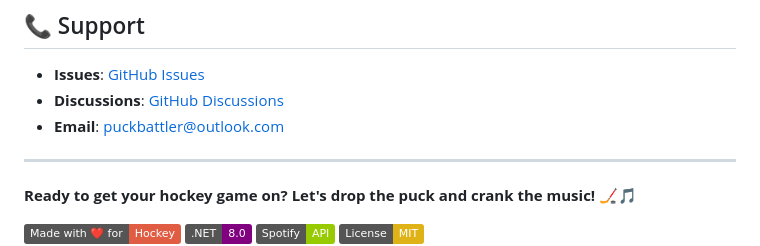
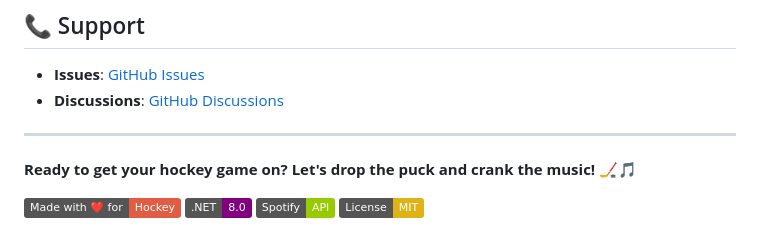
Before and after one commit to Puckbattler/HockeyDJ, a Markdown page: README.md, the part around the change. GitHub-like rendering; badges without logos.

```diff
--- a/README.md
+++ b/README.md
@@ -242,7 +242,6 @@ This project is licensed under the MIT License - see the [LICENSE](LICENSE) file
 
 - **Issues**: [GitHub Issues](https://github.com/yourusername/HockeyDJ/issues)
 - **Discussions**: [GitHub Discussions](https://github.com/yourusername/HockeyDJ/discussions)
-- **Email**: puckbattler@outlook.com
 
 ---
 
```
